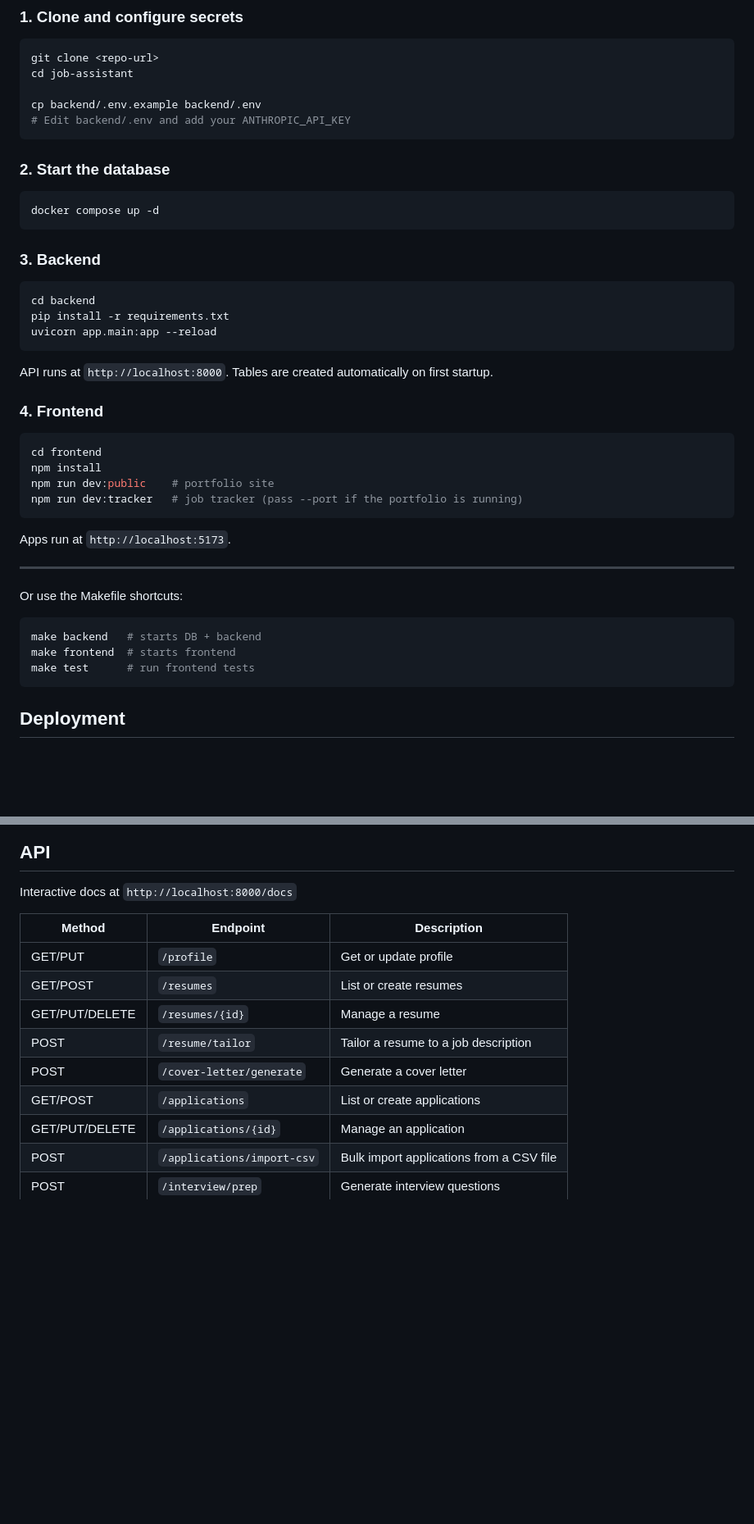
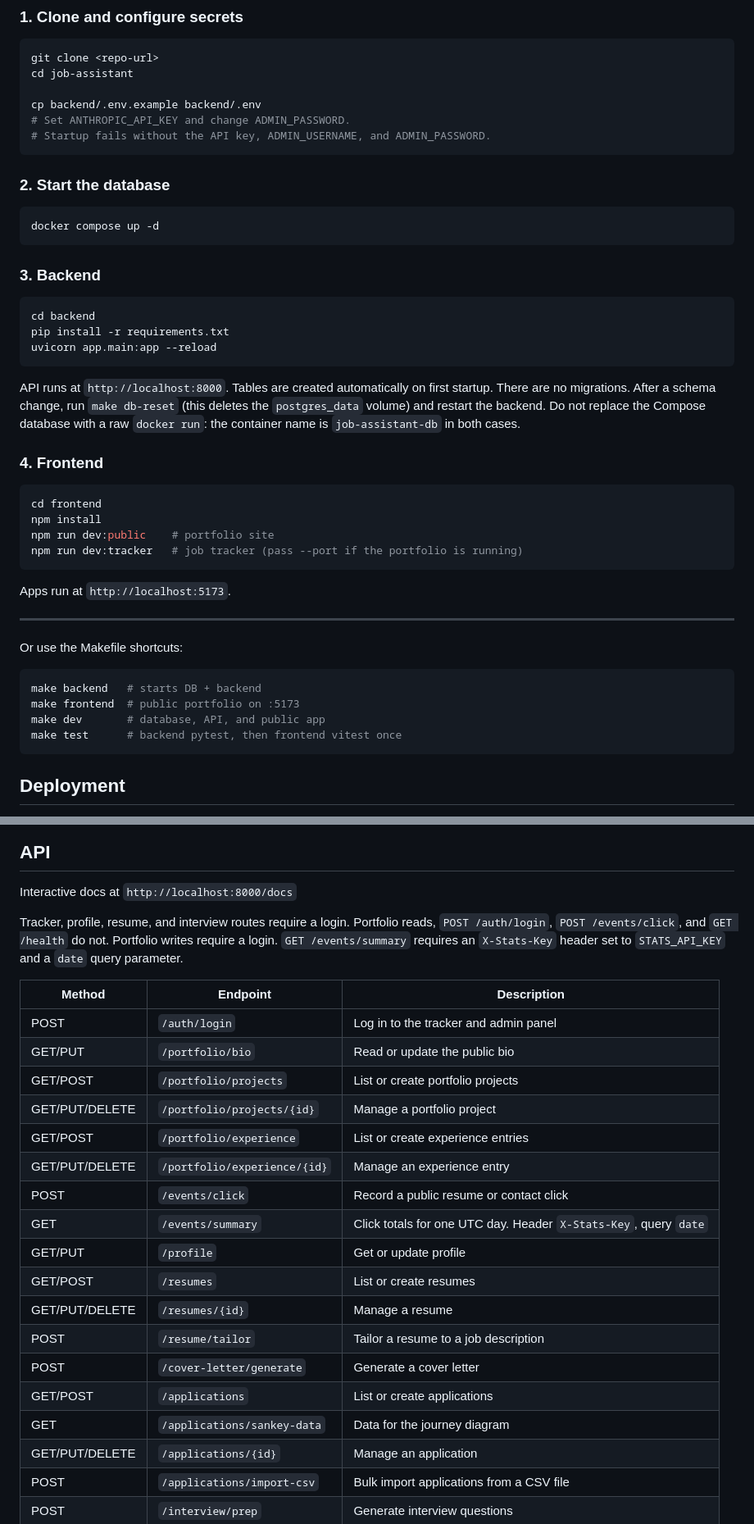
Before and after one commit to zachlieberman/job-assistant, a Markdown page: README.md, 2 parts joined by grey strips. Shown at 82% size. Rendered like a GitHub page; blank space fills up the shorter version.

````diff
--- a/README.md
+++ b/README.md
@@ -42,7 +42,8 @@ git clone <repo-url>
 cd job-assistant
 
 cp backend/.env.example backend/.env
-# Edit backend/.env and add your ANTHROPIC_API_KEY
+# Set ANTHROPIC_API_KEY and change ADMIN_PASSWORD.
+# Startup fails without the API key, ADMIN_USERNAME, and ADMIN_PASSWORD.
 ```
 
 ### 2. Start the database
@@ -59,7 +60,7 @@ pip install -r requirements.txt
 uvicorn app.main:app --reload
 ```
 
-API runs at `http://localhost:8000`. Tables are created automatically on first startup.
+API runs at `http://localhost:8000`. Tables are created automatically on first startup. There are no migrations. After a schema change, run `make db-reset` (this deletes the `postgres_data` volume) and restart the backend. Do not replace the Compose database with a raw `docker run`: the container name is `job-assistant-db` in both cases.
 
 ### 4. Frontend
 
@@ -78,8 +79,9 @@ Or use the Makefile shortcuts:
 
 ```bash
 make backend   # starts DB + backend
-make frontend  # starts frontend
-make test      # run frontend tests
+make frontend  # public portfolio on :5173
+make dev       # database, API, and public app
+make test      # backend pytest, then frontend vitest once
 ```
 
 ## Deployment
@@ -167,14 +171,25 @@ gh pr create
 
 Interactive docs at `http://localhost:8000/docs`
 
+Tracker, profile, resume, and interview routes require a login. Portfolio reads, `POST /auth/login`, `POST /events/click`, and `GET /health` do not. Portfolio writes require a login. `GET /events/summary` requires an `X-Stats-Key` header set to `STATS_API_KEY` and a `date` query parameter.
+
 | Method | Endpoint | Description |
 |--------|----------|-------------|
+| POST | `/auth/login` | Log in to the tracker and admin panel |
+| GET/PUT | `/portfolio/bio` | Read or update the public bio |
+| GET/POST | `/portfolio/projects` | List or create portfolio projects |
+| GET/PUT/DELETE | `/portfolio/projects/{id}` | Manage a portfolio project |
+| GET/POST | `/portfolio/experience` | List or create experience entries |
+| GET/PUT/DELETE | `/portfolio/experience/{id}` | Manage an experience entry |
+| POST | `/events/click` | Record a public resume or contact click |
+| GET | `/events/summary` | Click totals for one UTC day. Header `X-Stats-Key`, query `date` |
 | GET/PUT | `/profile` | Get or update profile |
 | GET/POST | `/resumes` | List or create resumes |
 | GET/PUT/DELETE | `/resumes/{id}` | Manage a resume |
 | POST | `/resume/tailor` | Tailor a resume to a job description |
 | POST | `/cover-letter/generate` | Generate a cover letter |
 | GET/POST | `/applications` | List or create applications |
+| GET | `/applications/sankey-data` | Data for the journey diagram |
 | GET/PUT/DELETE | `/applications/{id}` | Manage an application |
 | POST | `/applications/import-csv` | Bulk import applications from a CSV file |
 | POST | `/interview/prep` | Generate interview questions |
````
Also changed, not shown: other parts of README.md (+6 -4 lines), AGENTS.md (added, +116 -0 lines), CLAUDE.md (+59 -37 lines).
